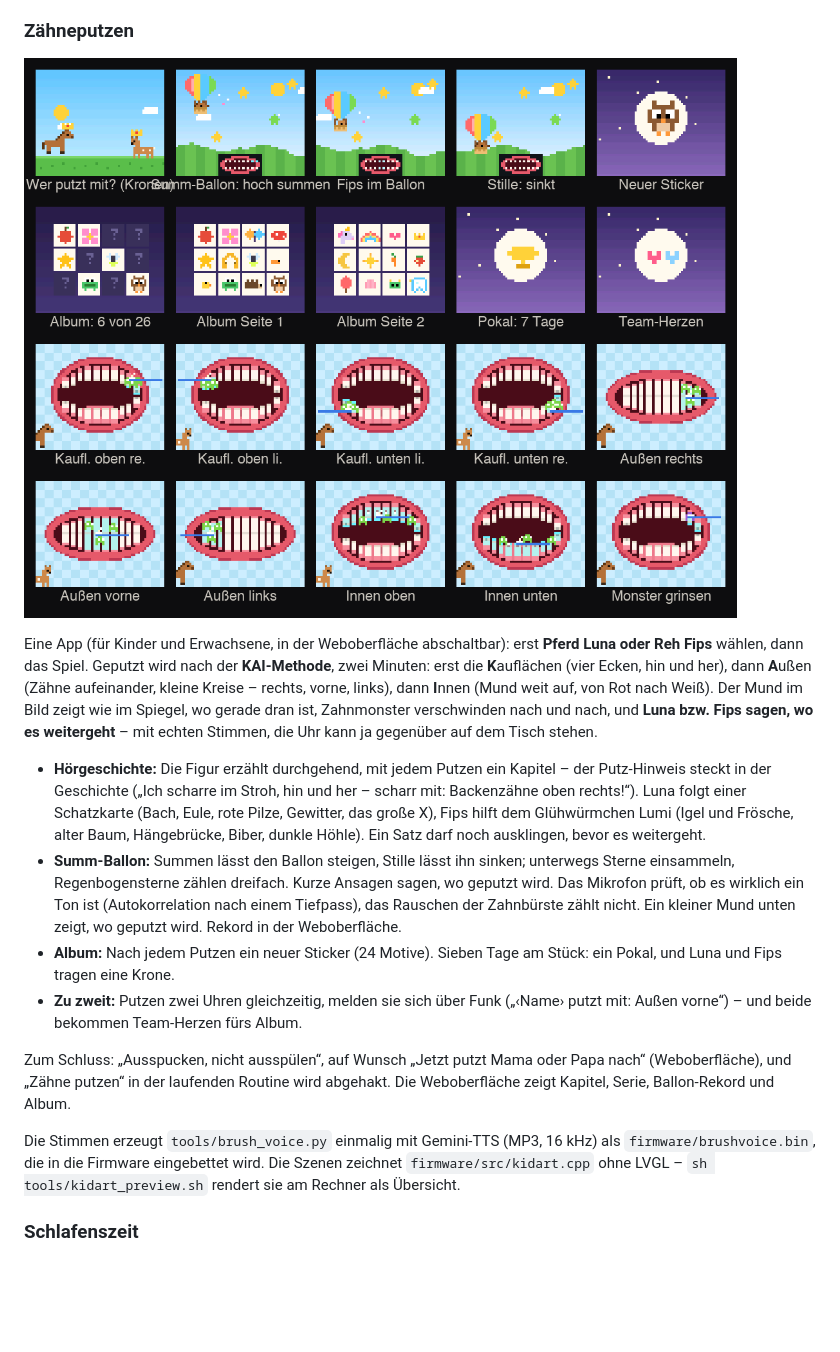
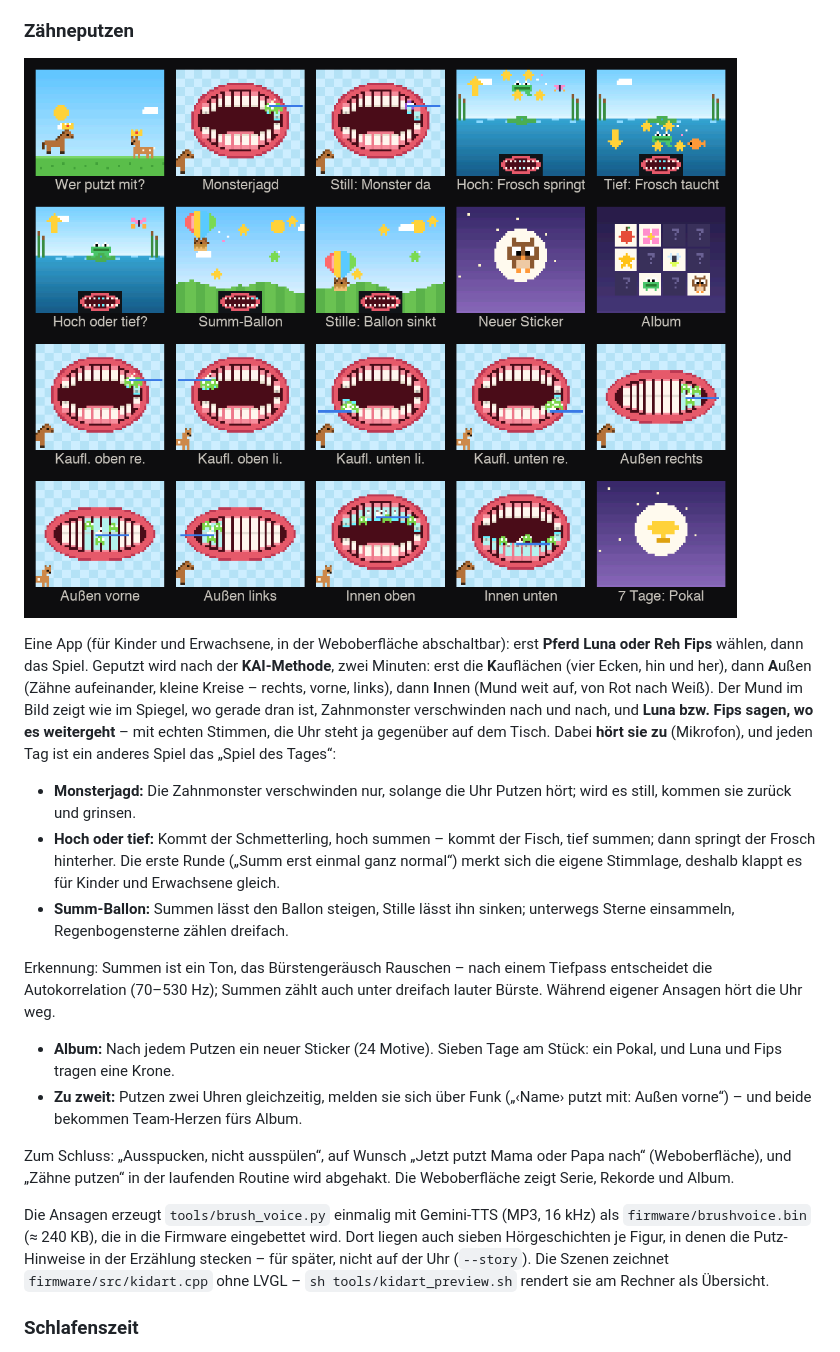
Before and after one commit to tobwil/esp-gadget, a Markdown page: README.md, the part around the change. Drawn GitHub-style; pictures changed too: docs/screens/zahnputzen.png; blank space fills up the shorter version.

```diff
--- a/README.md
+++ b/README.md
@@ -147,27 +147,31 @@ Eine App (für Kinder und Erwachsene, in der Weboberfläche abschaltbar): erst *
 dann das Spiel. Geputzt wird nach der **KAI-Methode**, zwei Minuten: erst die **K**auflächen (vier Ecken, hin und
 her), dann **A**ußen (Zähne aufeinander, kleine Kreise – rechts, vorne, links), dann **I**nnen (Mund weit auf, von
 Rot nach Weiß). Der Mund im Bild zeigt wie im Spiegel, wo gerade dran ist, Zahnmonster verschwinden nach und nach,
-und **Luna bzw. Fips sagen, wo es weitergeht** – mit echten Stimmen, die Uhr kann ja gegenüber auf dem Tisch stehen.
+und **Luna bzw. Fips sagen, wo es weitergeht** – mit echten Stimmen, die Uhr steht ja gegenüber auf dem Tisch. Dabei
+**hört sie zu** (Mikrofon), und jeden Tag ist ein anderes Spiel das „Spiel des Tages“:
 
-- **Hörgeschichte:** Die Figur erzählt durchgehend, mit jedem Putzen ein Kapitel – der Putz-Hinweis steckt in der
-  Geschichte („Ich scharre im Stroh, hin und her – scharr mit: Backenzähne oben rechts!“). Luna folgt einer
-  Schatzkarte (Bach, Eule, rote Pilze, Gewitter, das große X), Fips hilft dem Glühwürmchen Lumi (Igel und Frösche,
-  alter Baum, Hängebrücke, Biber, dunkle Höhle). Ein Satz darf noch ausklingen, bevor es weitergeht.
+- **Monsterjagd:** Die Zahnmonster verschwinden nur, solange die Uhr Putzen hört; wird es still, kommen sie zurück
+  und grinsen.
+- **Hoch oder tief:** Kommt der Schmetterling, hoch summen – kommt der Fisch, tief summen; dann springt der Frosch
+  hinterher. Die erste Runde („Summ erst einmal ganz normal“) merkt sich die eigene Stimmlage, deshalb klappt es
+  für Kinder und Erwachsene gleich.
 - **Summ-Ballon:** Summen lässt den Ballon steigen, Stille lässt ihn sinken; unterwegs Sterne einsammeln,
-  Regenbogensterne zählen dreifach. Kurze Ansagen sagen, wo geputzt wird. Das Mikrofon prüft, ob es wirklich ein Ton ist
-  (Autokorrelation nach einem Tiefpass), das Rauschen der Zahnbürste zählt nicht. Ein kleiner Mund unten zeigt,
-  wo geputzt wird. Rekord in der Weboberfläche.
+  Regenbogensterne zählen dreifach.
+
+Erkennung: Summen ist ein Ton, das Bürstengeräusch Rauschen – nach einem Tiefpass entscheidet die Autokorrelation
+(70–530 Hz); Summen zählt auch unter dreifach lauter Bürste. Während eigener Ansagen hört die Uhr weg.
+
 - **Album:** Nach jedem Putzen ein neuer Sticker (24 Motive). Sieben Tage am Stück: ein Pokal, und Luna und Fips
   tragen eine Krone.
 - **Zu zweit:** Putzen zwei Uhren gleichzeitig, melden sie sich über Funk („‹Name› putzt mit: Außen vorne“) – und beide
   bekommen Team-Herzen fürs Album.
 
 Zum Schluss: „Ausspucken, nicht ausspülen“, auf Wunsch „Jetzt putzt Mama oder Papa nach“ (Weboberfläche), und
-„Zähne putzen“ in der laufenden Routine wird abgehakt. Die Weboberfläche zeigt Kapitel, Serie, Ballon-Rekord und
-Album.
+„Zähne putzen“ in der laufenden Routine wird abgehakt. Die Weboberfläche zeigt Serie, Rekorde und Album.
 
-Die Stimmen erzeugt `tools/brush_voice.py` einmalig mit Gemini-TTS (MP3, 16 kHz) als `firmware/brushvoice.bin`,
-die in die Firmware eingebettet wird.
+Die Ansagen erzeugt `tools/brush_voice.py` einmalig mit Gemini-TTS (MP3, 16 kHz) als `firmware/brushvoice.bin`
+(≈ 240 KB), die in die Firmware eingebettet wird. Dort liegen auch sieben Hörgeschichten je Figur, in denen die
+Putz-Hinweise in der Erzählung stecken – für später, nicht auf der Uhr (`--story`).
 Die Szenen zeichnet `firmware/src/kidart.cpp` ohne LVGL – `sh tools/kidart_preview.sh` rendert sie am Rechner
 als Übersicht.
 
```
Also changed, not shown: 11 other files.
